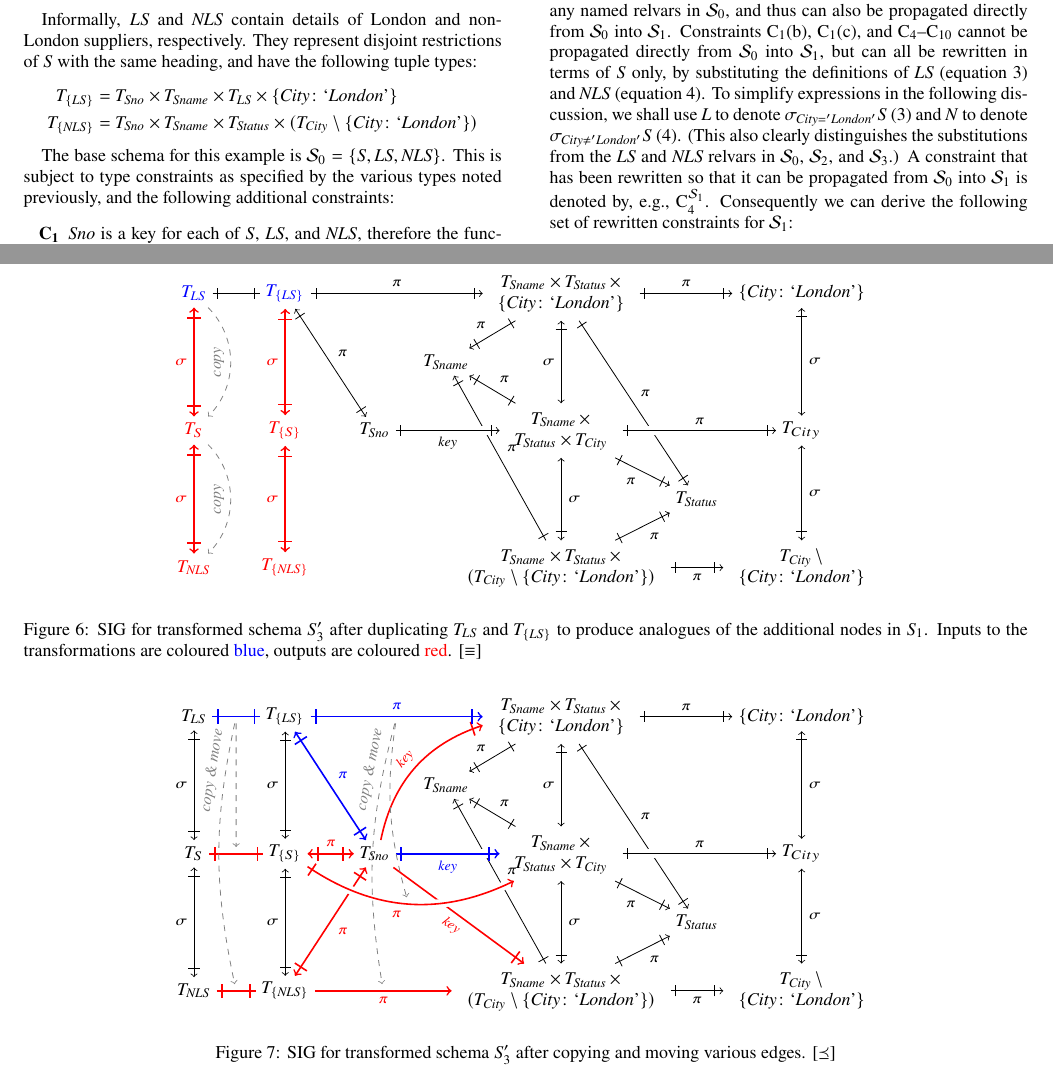
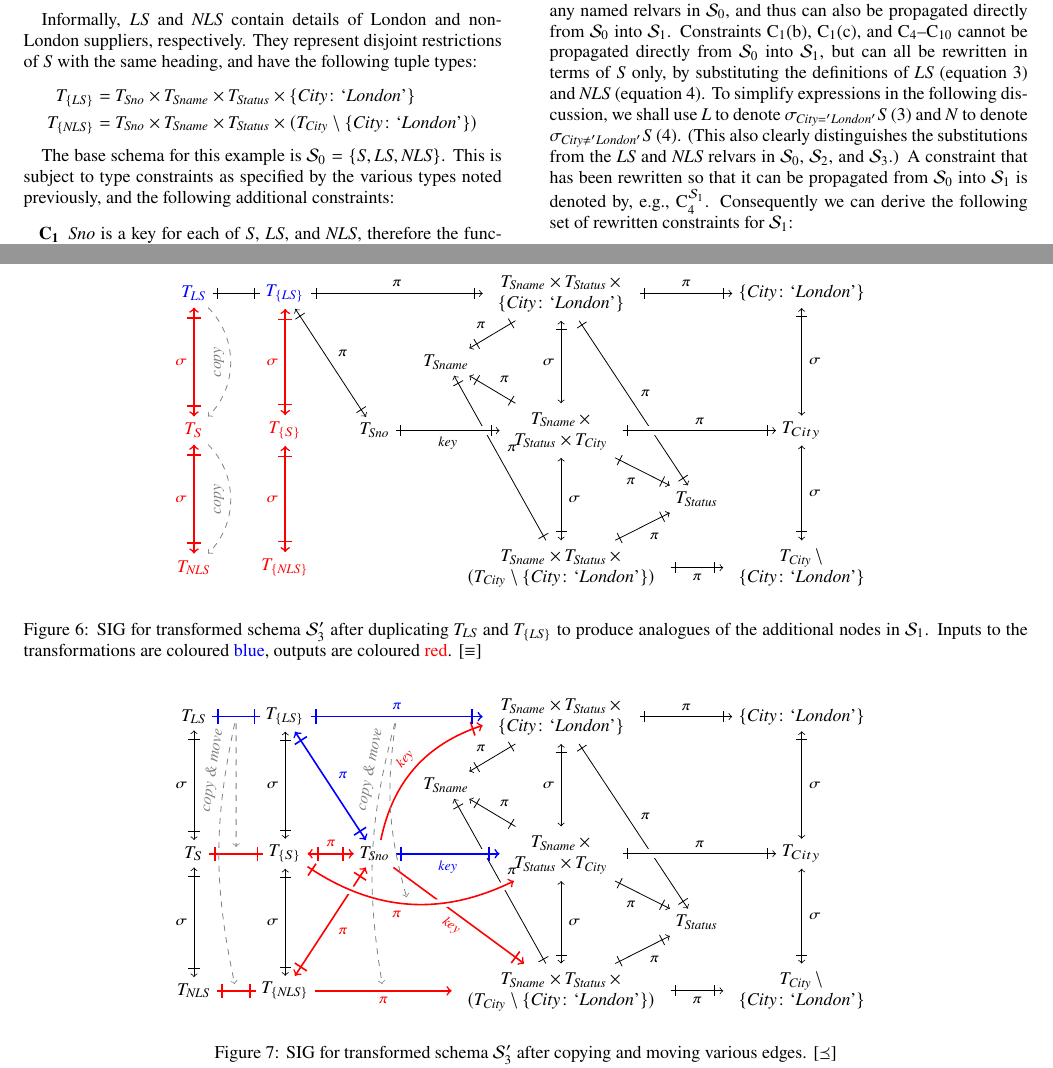
Before and after one commit to nstanger/Publications, a LaTeX paper (APCCM2017_Stanger.tex): two parts of pages 5 and 9 of 10, joined at a grey line, cut so that both start at the same text. Compiled offline with pdfLaTeX.

Commit message:
• Corrected errors.

```diff
--- a/APCCM2017_Stanger.tex
+++ b/APCCM2017_Stanger.tex
@@ -610,7 +610,7 @@ There are explicit and implicit constraints in \(\SC{0}\) that should also apply
 
 Informally, \(\LS\) and \(\NLS\) contain details of London and non-London suppliers, respectively. They represent disjoint restrictions of \(S\) with the same heading, and have the following tuple types:
 \begin{align}
-    \TT{\LS}  &= \Type{\Sno} \times \Type{\Sname} \times \Type{\LS} \times \CityLondon \nonumber    \\
+    \TT{\LS}  &= \Type{\Sno} \times \Type{\Sname} \times \Type{\Status} \times \CityLondon \nonumber    \\
     \TT{\NLS} &= \Type{\Sno} \times \Type{\Sname} \times \Type{\Status} \times (\TCityMinusLondon) \nonumber
 \end{align}
 
@@ -1099,7 +1099,7 @@ Applying this process to \(\SC{3}\), we first duplicate node \(\Type{\LS}\) to \
             };
         };
     \end{tikzpicture}
-    \caption{SIG for transformed schema \(S_{3}'\) after duplicating \Type{\LS} and \TT{\LS} to produce analogues of the additional nodes in \(S_{1}\). Inputs to the transformations are coloured \textcolor{blue}{blue}, outputs are coloured \textcolor{red}{red}. [\(\equiv\)]}
+    \caption{SIG for transformed schema \(\SC{3}'\) after duplicating \Type{\LS} and \TT{\LS} to produce analogues of the additional nodes in \(\SC{1}\). Inputs to the transformations are coloured \textcolor{blue}{blue}, outputs are coloured \textcolor{red}{red}. [\(\equiv\)]}
     \label{fig-transform-all-duplicates}
 \end{figure*}
 
@@ -1192,7 +1192,7 @@ Finally, we carry out similar copy and move transformations to copy the key edge
             };
         };
     \end{tikzpicture}
-    \caption{SIG for transformed schema \(S_{3}'\) after copying and moving various edges. [\(\preceq\)]}
+    \caption{SIG for transformed schema \(\SC{3}'\) after copying and moving various edges. [\(\preceq\)]}
     \label{fig-transform-edge-moves}
 \end{figure*}
 
```
